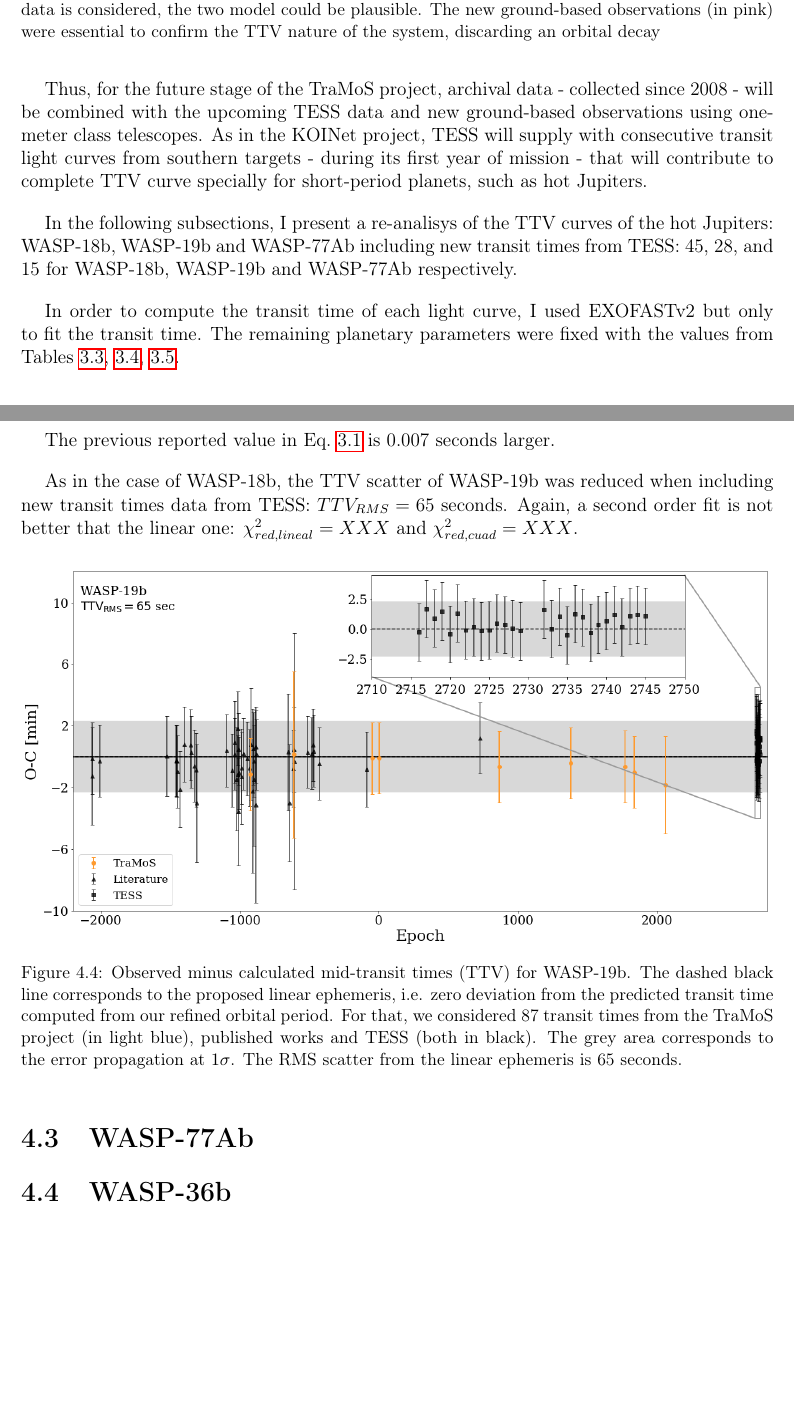
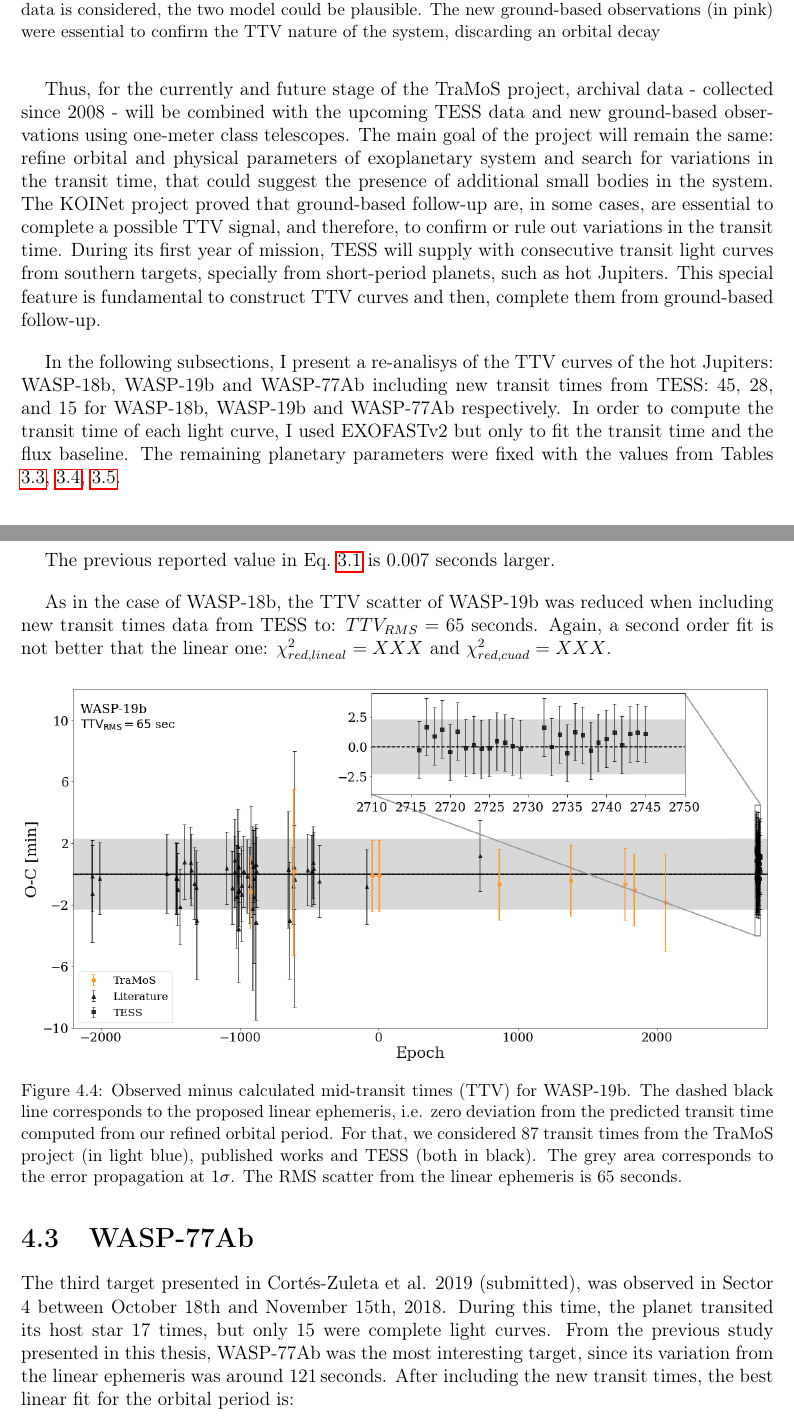
Before and after one commit to piacortes/master_thesis, a LaTeX thesis (memoria.tex, which reads tess.tex): two parts of pages 57 and 60 of 70 before the commit and two parts of pages 57 and 60 of 71 after it, joined at a grey line, cut so that both start at the same text, the shorter picture padded with empty space. Compiled offline with pdfLaTeX; a missing bibliography style is replaced by a similar one.

Commit message:
WASP-77 started

```diff
--- a/tess.tex
+++ b/tess.tex
@@ -22,11 +22,9 @@ Between Sector 1 and Sector 13, TESS observed around 15\% of stars with confirme
 \label{match_tess}
 \end{figure}
 
-Thus, for the future stage of the TraMoS project, archival data - collected since 2008 - will be combined with the upcoming TESS data and new ground-based observations using one-meter class telescopes. As in the KOINet project, TESS will supply with consecutive transit light curves from southern targets - during its first year of mission - that will contribute to complete TTV curve specially for short-period planets, such as hot Jupiters.
+Thus, for the currently and future stage of the TraMoS project, archival data - collected since 2008 - will be combined with the upcoming TESS data and new ground-based observations using one-meter class telescopes. The main goal of the project will remain the same: refine orbital and physical parameters of exoplanetary system and search for variations in the transit time, that could suggest the presence of additional small bodies in the system.  The KOINet project proved that ground-based follow-up are, in some cases, are essential to complete a possible TTV signal, and therefore, to confirm or rule out variations in the transit time. During its first year of mission, TESS will supply with consecutive transit light curves from southern targets, specially from short-period planets, such as hot Jupiters. This special feature is fundamental to construct TTV curves and then, complete them from ground-based follow-up.
 
-In the following subsections, I present a re-analisys of the TTV curves of the hot Jupiters: WASP-18b, WASP-19b and WASP-77Ab including new transit times from TESS: 45, 28, and 15 for WASP-18b, WASP-19b and WASP-77Ab respectively.
-
-In order to compute the transit time of each light curve, I used EXOFASTv2 but only to fit the transit time. The remaining planetary parameters were fixed with the values from Tables \ref{wasp18}, \ref{tab:wasp19}, \ref{tab:wasp77}.
+In the following subsections, I present a re-analisys of the TTV curves of the hot Jupiters: WASP-18b, WASP-19b and WASP-77Ab including new transit times from TESS: 45, 28, and 15 for WASP-18b, WASP-19b and WASP-77Ab respectively. In order to compute the transit time of each light curve, I used EXOFASTv2 but only to fit the transit time and the flux baseline. The remaining planetary parameters were fixed with the values from Tables \ref{wasp18}, \ref{tab:wasp19}, \ref{tab:wasp77}.
 
 \section{WASP-18b}
 
@@ -62,9 +60,9 @@ P = 0.788838940 \pm 3.0\times10^{-8} ~\rm days
 
 The previous reported value in Eq.~\ref{eq1_wasp19} is $0.007$ seconds larger.
 
-As in the case of WASP-18b, the TTV scatter of WASP-19b was reduced when including new transit times data from TESS: $TTV_{RMS}=65~\rm seconds$. Again, a second order fit is not better that the linear one: $\chi^{2}_{red,lineal}= XXX$ and $\chi^{2}_{red,cuad}= XXX$.
+As in the case of WASP-18b, the TTV scatter of WASP-19b was reduced when including new transit times data from TESS to: $TTV_{RMS}=65~\rm seconds$. Again, a second order fit is not better that the linear one: $\chi^{2}_{red,lineal}= XXX$ and $\chi^{2}_{red,cuad}= XXX$.
 
-\begin{figure}[H]
+\begin{figure}[ht]
 %\vspace{0.1cm}\hspace{0.2cm}
 \includegraphics[width=1.0\textwidth]{imagenes/WASP19_TTV.png}
 \caption{Observed minus calculated mid-transit times (TTV) for WASP-19b. The dashed black line corresponds to the proposed linear ephemeris, i.e. zero deviation from the predicted transit time  computed from our refined orbital period. For that, we considered 87 transit times from the TraMoS project (in light blue), published works and TESS (both in black). The grey area corresponds to the error propagation at $1\sigma$. The RMS scatter from the linear ephemeris is 65 seconds.}
@@ -73,6 +71,8 @@ As in the case of WASP-18b, the TTV scatter of WASP-19b was reduced when includi
 
 \section{WASP-77Ab}
 
+The third target presented in Cortés-Zuleta et al. 2019 (submitted), was observed in Sector 4 between October 18th and November 15th, 2018.  During this time, the planet transited its host star 17 times, but only 15 were complete light curves. From the previous study presented in this thesis, WASP-77Ab was the most interesting target, since its variation from the linear ephemeris was around  $121\,\rm seconds$.  After including the new transit times, the best linear fit for the orbital period is:
+
 
 
 \section{WASP-36b}
```
Also changed, not shown: tess.tex (14 more changed lines).
